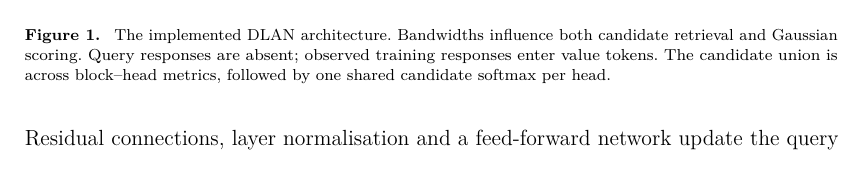
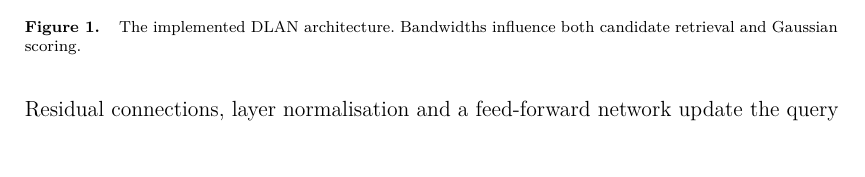
Before and after one commit to HPDell/Article-DLAN, a LaTeX document (main.tex): part of page 9 of 34, cut so that both start at the same text. Compiled offline with pdfLaTeX.

Commit message:
edit: architecture diagram

```diff
--- a/main.tex
+++ b/main.tex
@@ -288,12 +288,11 @@ yielding a local condition $\bm{h}_i$ after the final block~\citep{BaKiros-2016}
 Figure~\ref{fig:architecture} summarises the information paths.
 
 \begin{figure}[tp]
-\centering\includegraphics[width=\linewidth]{architecture.pdf}
-\caption{The implemented DLAN architecture.
-Bandwidths influence both candidate retrieval and Gaussian scoring.
-Query responses are absent;
-observed training responses enter value tokens.
-The candidate union is across block--head metrics, followed by one shared candidate softmax per head.}\label{fig:architecture}
+  \centering\includegraphics[width=\linewidth]{dlan_architecture.pdf}
+  \caption{
+    The implemented DLAN architecture.
+    Bandwidths influence both candidate retrieval and Gaussian scoring.
+  }\label{fig:architecture}
 \end{figure}
 
 The reference-pooling operation is also related to attention over graphs and unordered sets,
```
Also changed, not shown: figures/dlan_architecture.pdf (added).
